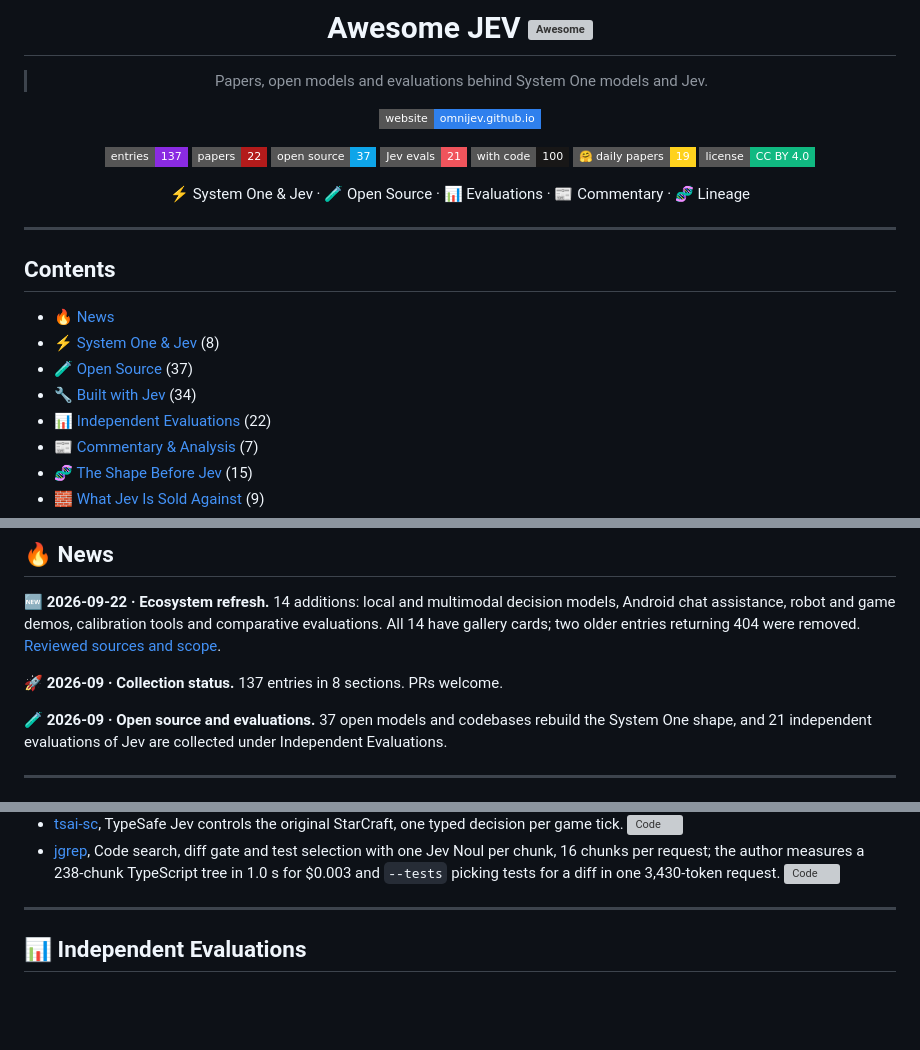
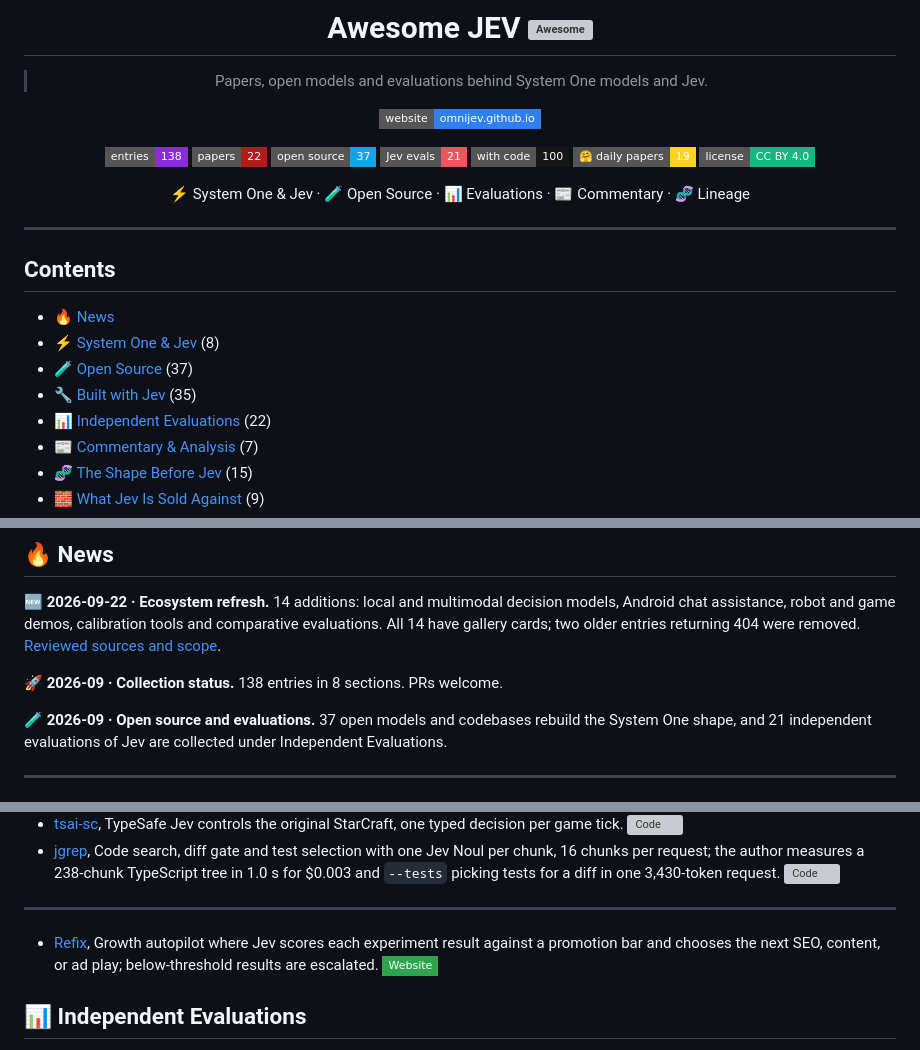
Before and after one commit to OmniJev/awesome-jev, a Markdown page: README.md, 3 parts joined by grey strips. Drawn GitHub-style; badges without logos; blank space fills up the shorter version; grey boxes are pictures that could not be loaded.

Commit message:
Add Refix — growth autopilot for product experiments, SEO, content, and ads

```diff
--- a/README.md
+++ b/README.md
@@ -8,7 +8,7 @@
 
 [![Website](https://img.shields.io/badge/website-omnijev.github.io-2F80ED?style=flat-square&logo=githubpages&logoColor=white)](https://omnijev.github.io/awesome-jev-gallery/)
 
-![Entries](https://img.shields.io/badge/entries-137-8A2BE2?style=flat-square&logo=bookstack&logoColor=white)
+![Entries](https://img.shields.io/badge/entries-138-8A2BE2?style=flat-square&logo=bookstack&logoColor=white)
 ![Papers](https://img.shields.io/badge/papers-22-B31B1B?style=flat-square&logo=arxiv&logoColor=white)
 ![Open source](https://img.shields.io/badge/open%20source-37-0EA5E9?style=flat-square&logo=huggingface&logoColor=white)
 ![Jev evals](https://img.shields.io/badge/Jev%20evals-21-F0545C?style=flat-square&logo=speedtest&logoColor=white)
@@ -27,7 +27,7 @@
 - [🔥 News](#-news)
 - [⚡ System One & Jev](#-system-one--jev) (8)
 - [🧪 Open Source](#-open-source) (37)
-- [🔧 Built with Jev](#-built-with-jev) (34)
+- [🔧 Built with Jev](#-built-with-jev) (35)
 - [📊 Independent Evaluations](#-independent-evaluations) (22)
 - [📰 Commentary & Analysis](#-commentary--analysis) (7)
 - [🧬 The Shape Before Jev](#-the-shape-before-jev) (15)
@@ -41,7 +41,7 @@
 
 🆕 **2026-09-22 · Ecosystem refresh.** 14 additions: local and multimodal decision models, Android chat assistance, robot and game demos, calibration tools and comparative evaluations. All 14 have gallery cards; two older entries returning 404 were removed. [Reviewed sources and scope](updates/2026-09-22.md).
 
-🚀 **2026-09 · Collection status.** 137 entries in 8 sections. PRs welcome.
+🚀 **2026-09 · Collection status.** 138 entries in 8 sections. PRs welcome.
 
 🧪 **2026-09 · Open source and evaluations.** 37 open models and codebases rebuild the System One shape, and 21 independent evaluations of Jev are collected under Independent Evaluations.
 
@@ -146,6 +146,7 @@ Open, licensed software that puts Jev inside something that runs: routers, agent
 - [jgrep](https://github.com/kyu1204/jgrep), Code search, diff gate and test selection with one Jev Noul per chunk, 16 chunks per request; the author measures a 238-chunk TypeScript tree in 1.0 s for $0.003 and `--tests` picking tests for a diff in one 3,430-token request. [![Code](https://img.shields.io/github/stars/kyu1204/jgrep?style=flat-square&logo=github&label=Code&color=181717)](https://github.com/kyu1204/jgrep)
 
 ---
+- [Refix](https://refix.ai), Growth autopilot where Jev scores each experiment result against a promotion bar and chooses the next SEO, content, or ad play; below-threshold results are escalated. [![Website](https://img.shields.io/badge/Website-2EA44F?style=flat-square&logo=googlechrome&logoColor=white)](https://refix.ai/)
 
 ## 📊 Independent Evaluations
 
```
